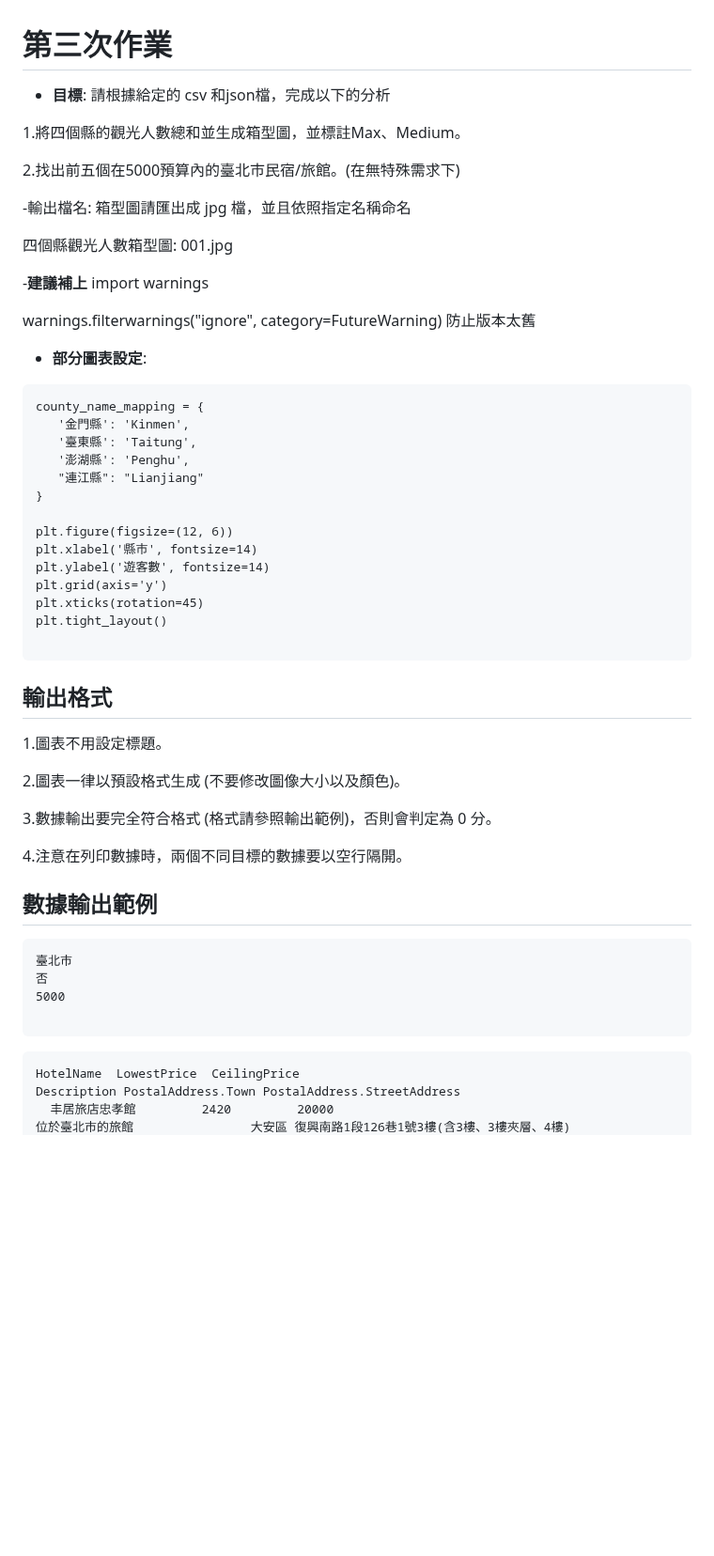
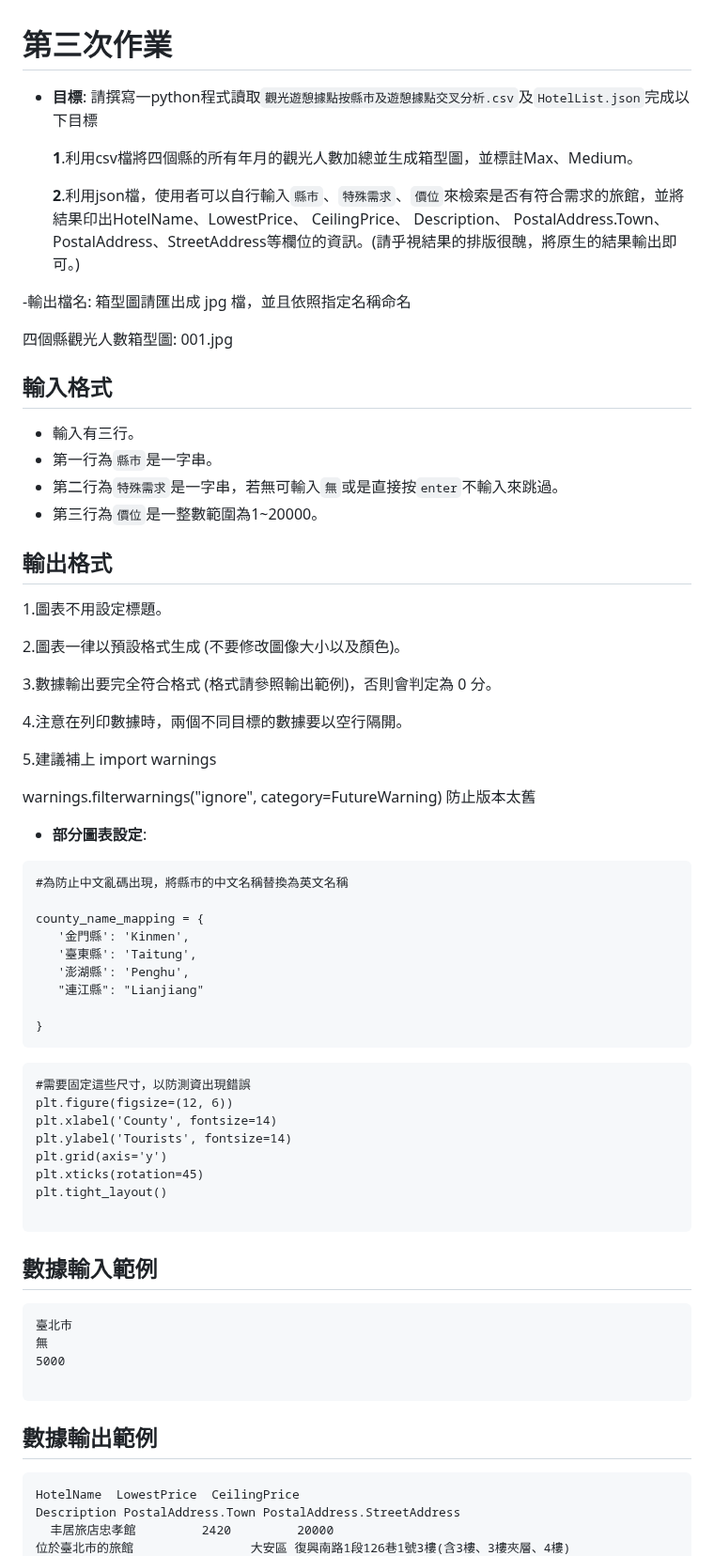
Before and after one commit to peculab/PythonAI4Beginners, a Markdown page: homeworks/HW3作業說明檔/READme.md, the part around one of its changes. Shown at 94% size. Rendered like a GitHub page; blank space fills up the shorter version.

````diff
--- a/homeworks/HW3作業說明檔/READme.md
+++ b/homeworks/HW3作業說明檔/READme.md
@@ -1,46 +1,21 @@
 # 第三次作業
 
-- **目標**: 請根據給定的 csv 和json檔，完成以下的分析
+- **目標**: 請撰寫一python程式讀取`觀光遊憩據點按縣市及遊憩據點交叉分析.csv`及`HotelList.json`完成以下目標
 
- 1.將四個縣的觀光人數總和並生成箱型圖，並標註Max、Medium。
+   **1**.利用csv檔將四個縣的所有年月的觀光人數加總並生成箱型圖，並標註Max、Medium。
 
- 2.找出前五個在5000預算內的臺北市民宿/旅館。(在無特殊需求下)
-
-
-
+   **2**.利用json檔，使用者可以自行輸入`縣市`、`特殊需求`、`價位`來檢索是否有符合需求的旅館，並將結果印出HotelName、LowestPrice、 CeilingPrice、 Description、 PostalAddress.Town、 PostalAddress、StreetAddress等欄位的資訊。(請乎視結果的排版很醜，將原生的結果輸出即可。)
 
 
 -輸出檔名: 箱型圖請匯出成 jpg 檔，並且依照指定名稱命名
 
 四個縣觀光人數箱型圖:     001.jpg
 
-
-
-
-
--**建議補上**
-import warnings
-
-warnings.filterwarnings("ignore", category=FutureWarning)
-防止版本太舊
-
-- **部分圖表設定**:
- ```
-county_name_mapping = {
-    '金門縣': 'Kinmen',
-    '臺東縣': 'Taitung',
-    '澎湖縣': 'Penghu',
-    "連江縣": "Lianjiang"
-}
-
-plt.figure(figsize=(12, 6))
-plt.xlabel('縣市', fontsize=14)
-plt.ylabel('遊客數', fontsize=14)
-plt.grid(axis='y')
-plt.xticks(rotation=45)
-plt.tight_layout()
-
-```
+## 輸入格式
+- 輸入有三行。
+- 第一行為`縣市`是一字串。
+- 第二行為`特殊需求`是一字串，若無可輸入`無`或是直接按`enter`不輸入來跳過。
+- 第三行為`價位`是一整數範圍為1~20000。
 
 ## 輸出格式
 1.圖表不用設定標題。
@@ -51,20 +26,46 @@ plt.tight_layout()
 
 4.注意在列印數據時，兩個不同目標的數據要以空行隔開。
 
+5.建議補上
+import warnings
+
+warnings.filterwarnings("ignore", category=FutureWarning)
+防止版本太舊
 
 
 
-## 數據輸出範例
+- **部分圖表設定**:
+ ```
+#為防止中文亂碼出現，將縣市的中文名稱替換為英文名稱
+
+county_name_mapping = {
+    '金門縣': 'Kinmen',
+    '臺東縣': 'Taitung',
+    '澎湖縣': 'Penghu',
+    "連江縣": "Lianjiang"
+
+}
+```
+```
+#需要固定這些尺寸，以防測資出現錯誤
+plt.figure(figsize=(12, 6))
+plt.xlabel('County', fontsize=14)
+plt.ylabel('Tourists', fontsize=14)
+plt.grid(axis='y')
+plt.xticks(rotation=45)
+plt.tight_layout()
+
+```
+
+## 數據輸入範例
 ```
 臺北市
-否
+無
 5000
 
 ```
 
-
-
-
+## 數據輸出範例
 ```
 HotelName  LowestPrice  CeilingPrice                                                                                                                                                                                                                     Description PostalAddress.Town PostalAddress.StreetAddress
   丰居旅店忠孝館         2420         20000                                                                                                                                                                                                                        位於臺北市的旅館                大安區 復興南路1段126巷1號3樓(含3樓、3樓夾層、4樓)
````
Also changed, not shown: other parts of homeworks/HW3作業說明檔/READme.md (+35 -16 lines).
